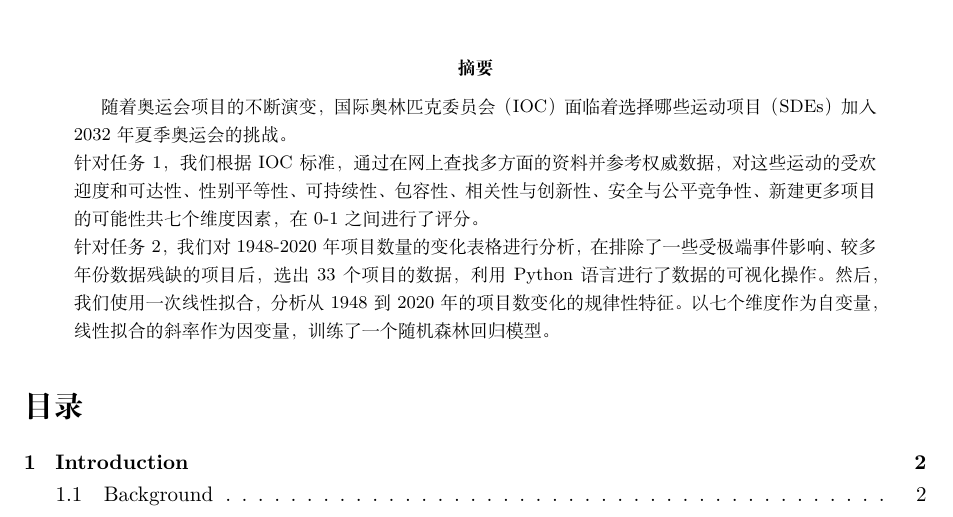
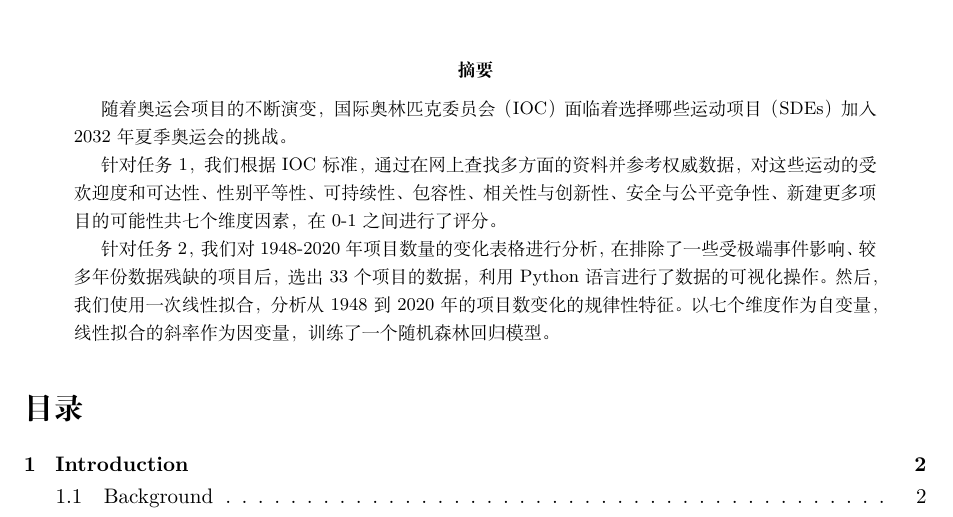
Before and after one commit to infstellar/MCM, a LaTeX paper (essay.tex): part of page 1 of 3, cut so that both start at the same text. Compiled offline with XeLaTeX.

Commit message:
摘要修改1.3

```diff
--- a/essay.tex
+++ b/essay.tex
@@ -22,8 +22,9 @@
 
 \begin{abstract}
     % 随着奥运会项目的不断演变，国际奥林匹克委员会（IOC）面临着选择哪些运动项目（SDEs）加入2032年夏季奥运会的挑战。本研究旨在通过构建一个数学模型，根据IOC的标准评估SDEs，以提供有依据的推荐。该模型综合考虑了受欢迎度和可达性、性别平等、可持续性、包容性、相关性与创新以及安全与公平竞争等多个维度。通过对历史数据的分析和模型的构建，我们识别出可能在2032年布里斯班奥运会上新增或重新引入的SDEs，并对其优先级进行排序。本研究的结果将为IOC提供决策支持，确保奥运会项目的相关性和影响力。
-    随着奥运会项目的不断演变，国际奥林匹克委员会（IOC）面临着选择哪些运动项目（SDEs）加入2032年夏季奥运会的挑战。\\针对任务1，我们根据IOC标准，通过在网上查找多方面的资料并参考权威数据，对这些运动的受欢迎度和可达性、性别平等性、可持续性、包容性、相关性与创新性、安全与公平竞争性、新建更多项目的可能性共七个维度因素，在0-1之间进行了评分。
-	\\针对任务2，我们对1948-2020年项目数量的变化表格进行分析，在排除了一些受极端事件影响、较多年份数据残缺的项目后，选出33个项目的数据，利用Python语言进行了数据的可视化操作。然后，我们使用一次线性拟合，分析从1948到2020年的项目数变化的规律性特征。以七个维度作为自变量，线性拟合的斜率作为因变量，训练了一个随机森林回归模型。
+    随着奥运会项目的不断演变，国际奥林匹克委员会（IOC）面临着选择哪些运动项目（SDEs）加入2032年夏季奥运会的挑战。
+    \par 针对任务1，我们根据IOC标准，通过在网上查找多方面的资料并参考权威数据，对这些运动的受欢迎度和可达性、性别平等性、可持续性、包容性、相关性与创新性、安全与公平竞争性、新建更多项目的可能性共七个维度因素，在0-1之间进行了评分。
+	\par 针对任务2，我们对1948-2020年项目数量的变化表格进行分析，在排除了一些受极端事件影响、较多年份数据残缺的项目后，选出33个项目的数据，利用Python语言进行了数据的可视化操作。然后，我们使用一次线性拟合，分析从1948到2020年的项目数变化的规律性特征。以七个维度作为自变量，线性拟合的斜率作为因变量，训练了一个随机森林回归模型。
 \end{abstract}
 \tableofcontents
 \section{Introduction}
```
